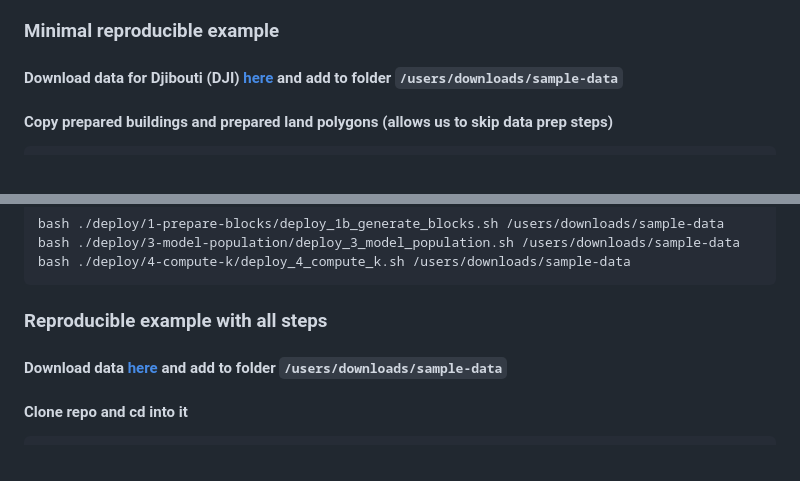
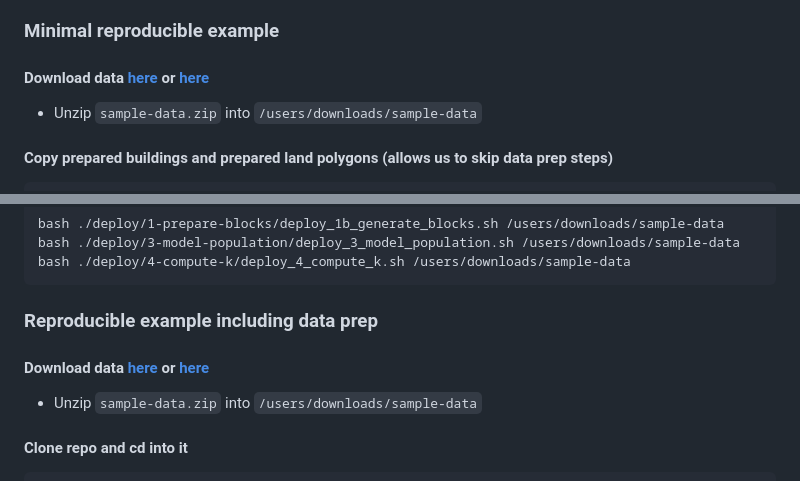
Before and after one commit to mansueto-institute/kblock, a Markdown page: README.md, 2 parts joined by grey strips. Rendered like a GitHub page.

````diff
--- a/README.md
+++ b/README.md
@@ -102,7 +102,8 @@ rm temp.zip
 
 
 ### Minimal reproducible example
-#### Download data for Djibouti (DJI) [here](https://drive.google.com/drive/folders/1Cs9RK01hltsw9ZK-y3dDU_5LXclXNx0K?usp=sharing) and add to folder `/users/downloads/sample-data`
+#### Download data [here](https://drive.google.com/drive/folders/1Cs9RK01hltsw9ZK-y3dDU_5LXclXNx0K?usp=sharing) or [here](dsbprylw7ncuq.cloudfront.net/_sampledata/sample-data.zip)
+* Unzip `sample-data.zip` into `/users/downloads/sample-data`
 
 #### Copy prepared buildings and prepared land polygons (allows us to skip data prep steps)
 ```
@@ -131,8 +132,9 @@ bash ./deploy/3-model-population/deploy_3_model_population.sh /users/downloads/s
 bash ./deploy/4-compute-k/deploy_4_compute_k.sh /users/downloads/sample-data
 ```
 
-### Reproducible example with all steps
-#### Download data [here](https://drive.google.com/drive/folders/1Cs9RK01hltsw9ZK-y3dDU_5LXclXNx0K?usp=sharing) and add to folder `/users/downloads/sample-data`
+### Reproducible example including data prep
+#### Download data [here](https://drive.google.com/drive/folders/1Cs9RK01hltsw9ZK-y3dDU_5LXclXNx0K?usp=sharing) or [here](dsbprylw7ncuq.cloudfront.net/_sampledata/sample-data.zip)
+* Unzip `sample-data.zip` into `/users/downloads/sample-data`
 
 #### Clone repo and cd into it
 ```
````
